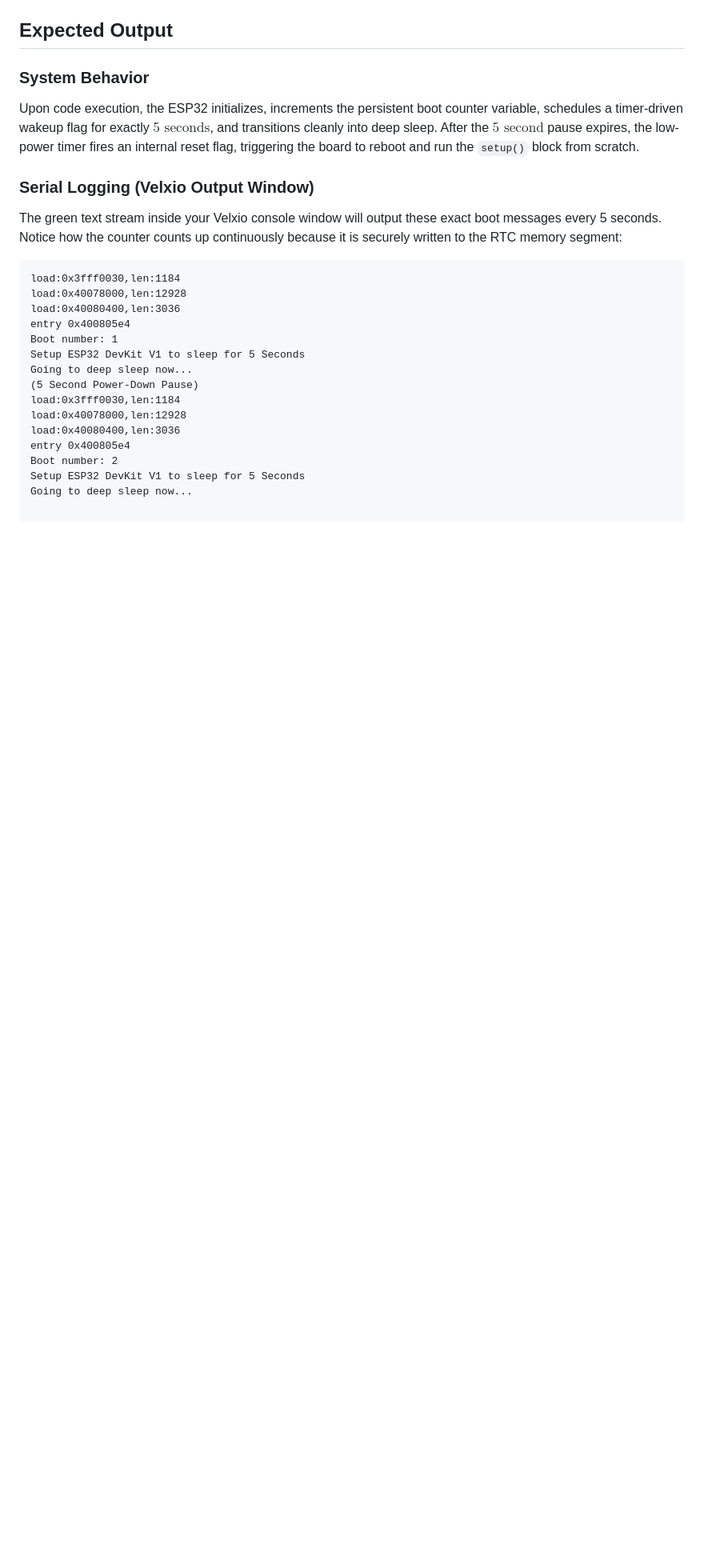
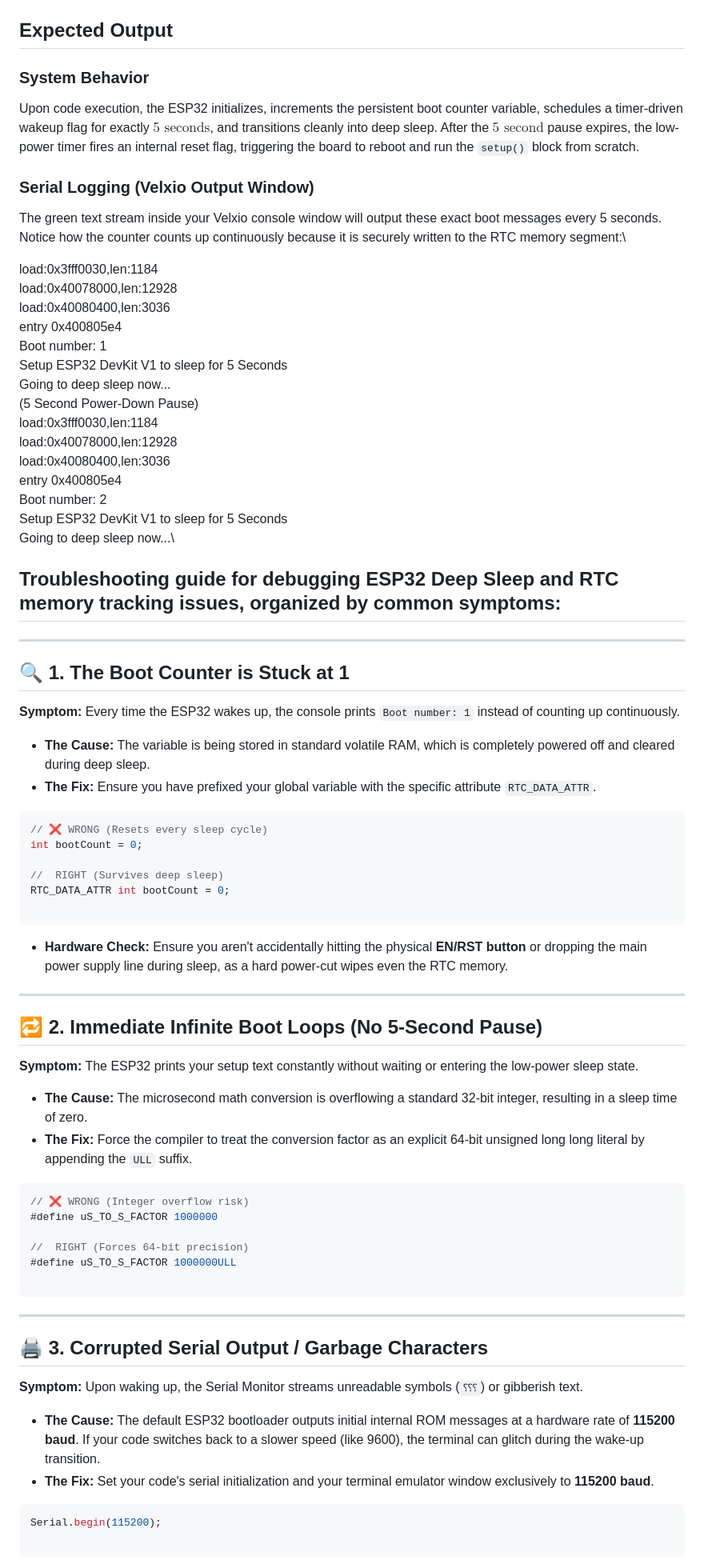
Before and after one commit to apoorvshivam807/iot-summer-school-2026, a Markdown page: week2/esp32_deep_sleep/README.md, the part around one of its changes. Shown at 80% size. Drawn GitHub-style; blank space fills up the shorter version.

Commit message:
Enhance README with troubleshooting for deep sleep
Added troubleshooting guide for ESP32 Deep Sleep issues, including symptoms, causes, and fixes for common problems.

````diff
--- a/week2/esp32_deep_sleep/README.md
+++ b/week2/esp32_deep_sleep/README.md
@@ -64,20 +64,77 @@ The system runs via a standard internal 3.3V power routing template. During deep
 Upon code execution, the ESP32 initializes, increments the persistent boot counter variable, schedules a timer-driven wakeup flag for exactly $5\text{ seconds}$, and transitions cleanly into deep sleep. After the $5\text{ second}$ pause expires, the low-power timer fires an internal reset flag, triggering the board to reboot and run the `setup()` block from scratch.
 
 ### Serial Logging (Velxio Output Window)
-The green text stream inside your Velxio console window will output these exact boot messages every 5 seconds. Notice how the counter counts up continuously because it is securely written to the RTC memory segment:
-```text
-load:0x3fff0030,len:1184
-load:0x40078000,len:12928
-load:0x40080400,len:3036
-entry 0x400805e4
-Boot number: 1
-Setup ESP32 DevKit V1 to sleep for 5 Seconds
-Going to deep sleep now...
-(5 Second Power-Down Pause)
-load:0x3fff0030,len:1184
-load:0x40078000,len:12928
-load:0x40080400,len:3036
-entry 0x400805e4
-Boot number: 2
-Setup ESP32 DevKit V1 to sleep for 5 Seconds
-Going to deep sleep now...
+The green text stream inside your Velxio console window will output these exact boot messages every 5 seconds. Notice how the counter counts up continuously because it is securely written to the RTC memory segment:\
+
+load:0x3fff0030,len:1184\
+load:0x40078000,len:12928\
+load:0x40080400,len:3036\
+entry 0x400805e4\
+Boot number: 1\
+Setup ESP32 DevKit V1 to sleep for 5 Seconds\
+Going to deep sleep now...\
+(5 Second Power-Down Pause)\
+load:0x3fff0030,len:1184\
+load:0x40078000,len:12928\
+load:0x40080400,len:3036\
+entry 0x400805e4\
+Boot number: 2\
+Setup ESP32 DevKit V1 to sleep for 5 Seconds\
+Going to deep sleep now...\
+
+
+ ## Troubleshooting guide for debugging ESP32 Deep Sleep and RTC memory tracking issues, organized by common symptoms:
+
+---
+
+## 🔍 1. The Boot Counter is Stuck at 1
+
+**Symptom:** Every time the ESP32 wakes up, the console prints `Boot number: 1` instead of counting up continuously.
+
+* **The Cause:** The variable is being stored in standard volatile RAM, which is completely powered off and cleared during deep sleep.
+* **The Fix:** Ensure you have prefixed your global variable with the specific attribute `RTC_DATA_ATTR`.
+```cpp
+// ❌ WRONG (Resets every sleep cycle)
+int bootCount = 0;
+
+//  RIGHT (Survives deep sleep)
+RTC_DATA_ATTR int bootCount = 0;
+
+```
+
+
+* **Hardware Check:** Ensure you aren't accidentally hitting the physical **EN/RST button** or dropping the main power supply line during sleep, as a hard power-cut wipes even the RTC memory.
+
+---
+
+## 🔁 2. Immediate Infinite Boot Loops (No 5-Second Pause)
+
+**Symptom:** The ESP32 prints your setup text constantly without waiting or entering the low-power sleep state.
+
+* **The Cause:** The microsecond math conversion is overflowing a standard 32-bit integer, resulting in a sleep time of zero.
+* **The Fix:** Force the compiler to treat the conversion factor as an explicit 64-bit unsigned long long literal by appending the `ULL` suffix.
+```cpp
+// ❌ WRONG (Integer overflow risk)
+#define uS_TO_S_FACTOR 1000000
+
+//  RIGHT (Forces 64-bit precision)
+#define uS_TO_S_FACTOR 1000000ULL
+
+```
+
+
+
+---
+
+## 🖨️ 3. Corrupted Serial Output / Garbage Characters
+
+**Symptom:** Upon waking up, the Serial Monitor streams unreadable symbols (`⸮⸮⸮`) or gibberish text.
+
+* **The Cause:** The default ESP32 bootloader outputs initial internal ROM messages at a hardware rate of **115200 baud**. If your code switches back to a slower speed (like 9600), the terminal can glitch during the wake-up transition.
+* **The Fix:** Set your code's serial initialization and your terminal emulator window exclusively to **115200 baud**.
+```cpp
+Serial.begin(115200);
+
+```
+
+
````
Also changed, not shown: other parts of week2/esp32_deep_sleep/README.md (+34 -0 lines).
